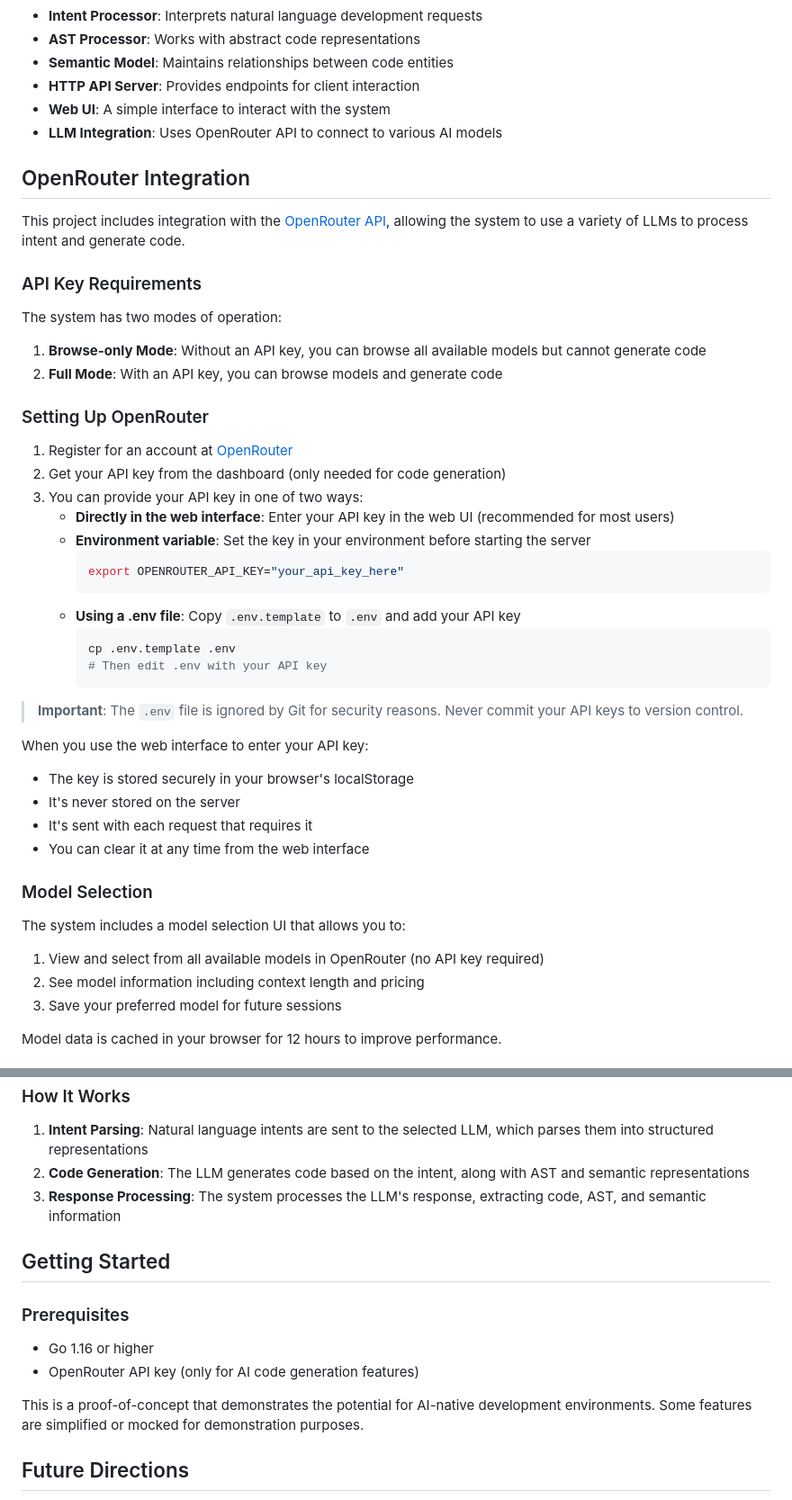
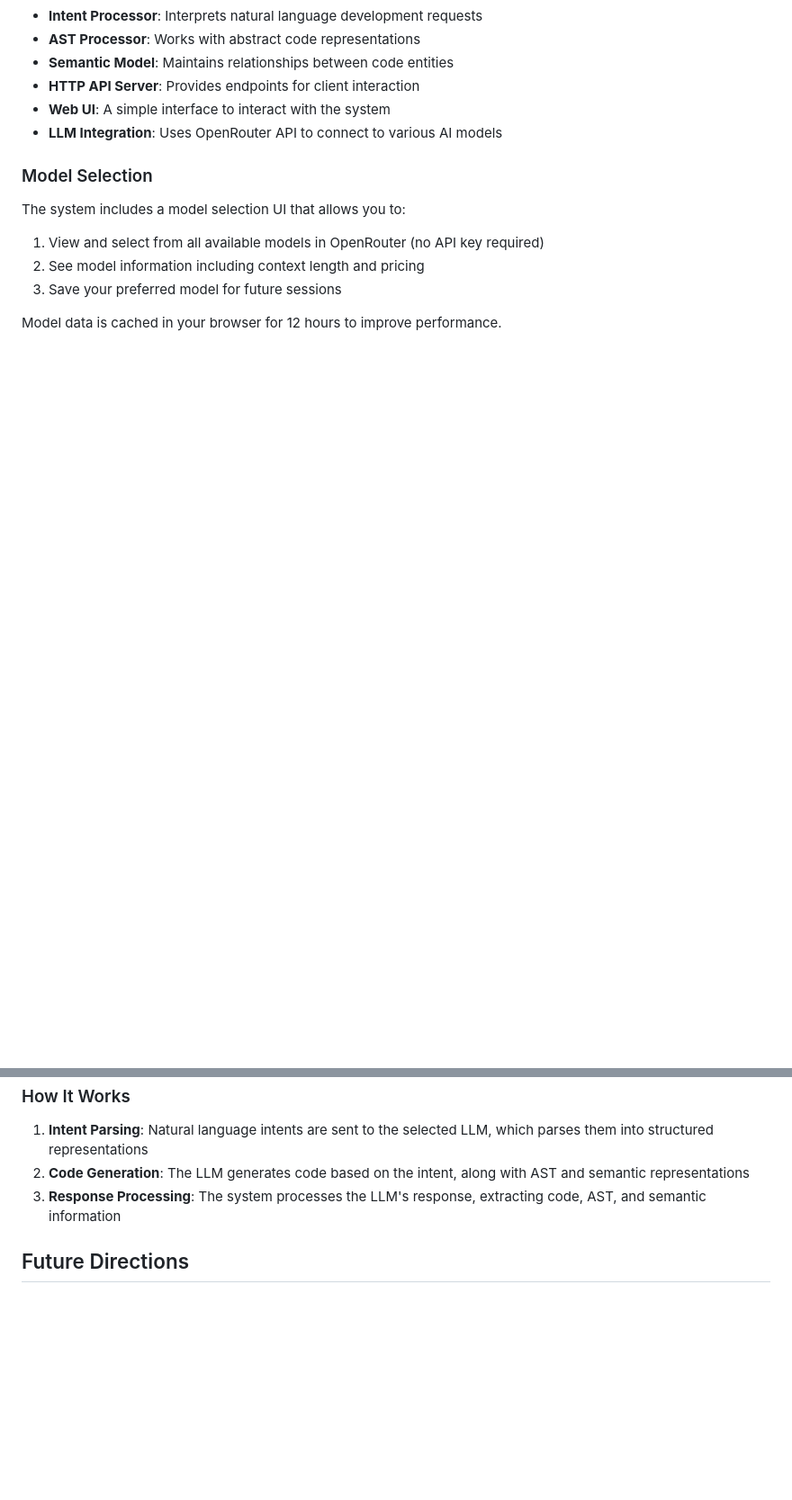
Before and after one commit to knoxai/AI-Native-Development-System, a Markdown page: README.md, 2 parts joined by grey strips. Shown: that part at 90% size. Rendered like a GitHub page; blank space fills up the shorter version.

Commit message:
Update README 2

````diff
--- a/README.md
+++ b/README.md
@@ -88,41 +69,6 @@ The system consists of:
 - **Web UI**: A simple interface to interact with the system
 - **LLM Integration**: Uses OpenRouter API to connect to various AI models
 
-## OpenRouter Integration
-
-This project includes integration with the [OpenRouter API](https://docs.openrouter.co), allowing the system to use a variety of LLMs to process intent and generate code.
-
-### API Key Requirements
-
-The system has two modes of operation:
-
-1. **Browse-only Mode**: Without an API key, you can browse all available models but cannot generate code
-2. **Full Mode**: With an API key, you can browse models and generate code
-
-### Setting Up OpenRouter
-
-1. Register for an account at [OpenRouter](https://openrouter.co/)
-2. Get your API key from the dashboard (only needed for code generation)
-3. You can provide your API key in one of two ways:
-   - **Directly in the web interface**: Enter your API key in the web UI (recommended for most users)
-   - **Environment variable**: Set the key in your environment before starting the server
-     ```bash
-     export OPENROUTER_API_KEY="your_api_key_here"
-     ```
-   - **Using a .env file**: Copy `.env.template` to `.env` and add your API key
-     ```bash
-     cp .env.template .env
-     # Then edit .env with your API key
-     ```
-
-> **Important**: The `.env` file is ignored by Git for security reasons. Never commit your API keys to version control.
-
-When you use the web interface to enter your API key:
-- The key is stored securely in your browser's localStorage
-- It's never stored on the server
-- It's sent with each request that requires it
-- You can clear it at any time from the web interface
-
 ### Model Selection
 
 The system includes a model selection UI that allows you to:
@@ -139,15 +85,6 @@ Model data is cached in your browser for 12 hours to improve performance.
 2. **Code Generation**: The LLM generates code based on the intent, along with AST and semantic representations
 3. **Response Processing**: The system processes the LLM's response, extracting code, AST, and semantic information
 
-## Getting Started
-
-### Prerequisites
-
-- Go 1.16 or higher
-- OpenRouter API key (only for AI code generation features)
-
-This is a proof-of-concept that demonstrates the potential for AI-native development environments. Some features are simplified or mocked for demonstration purposes.
-
 ## Future Directions
 
 - Integration with real LLM services for more sophisticated intent parsing
````
Also changed, not shown: other parts of README.md (+0 -19 lines).
